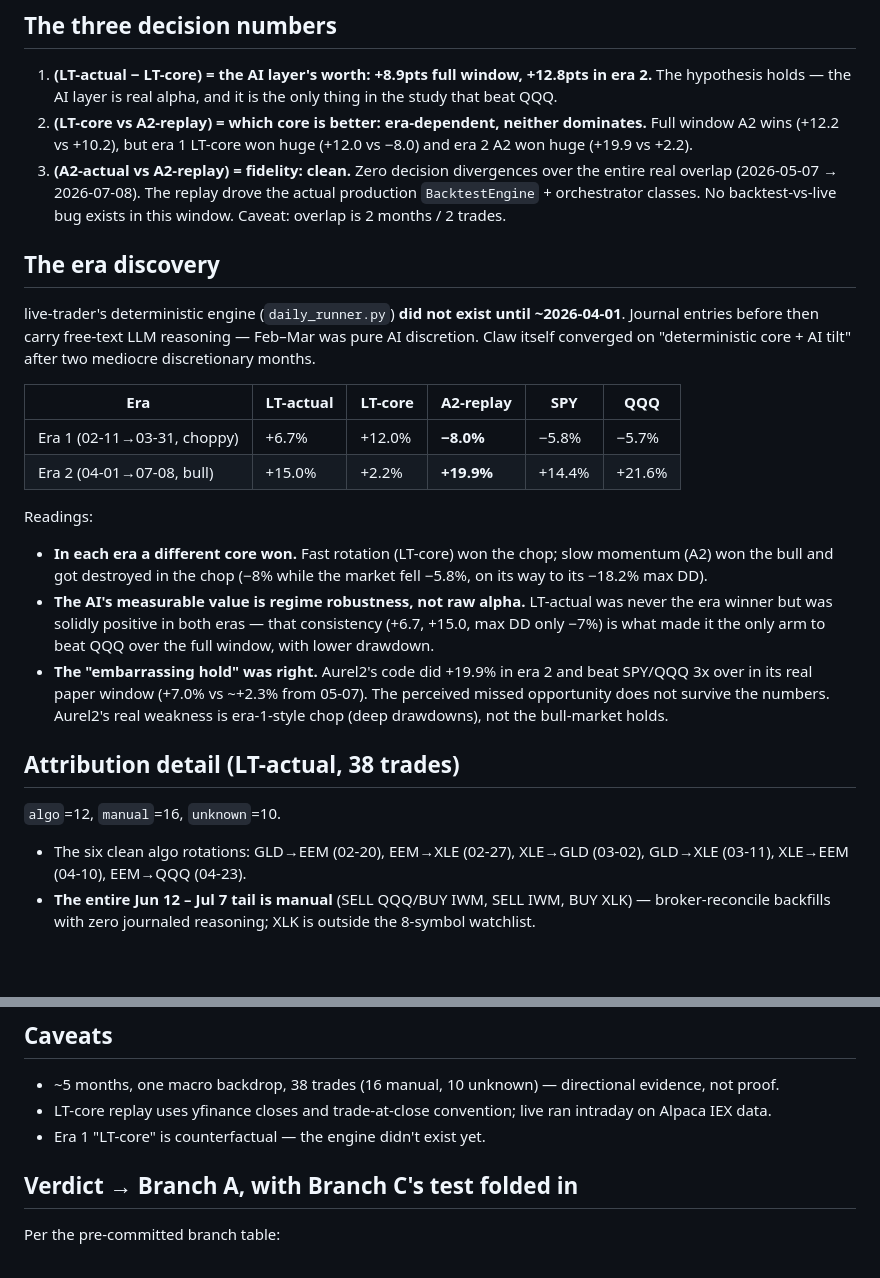
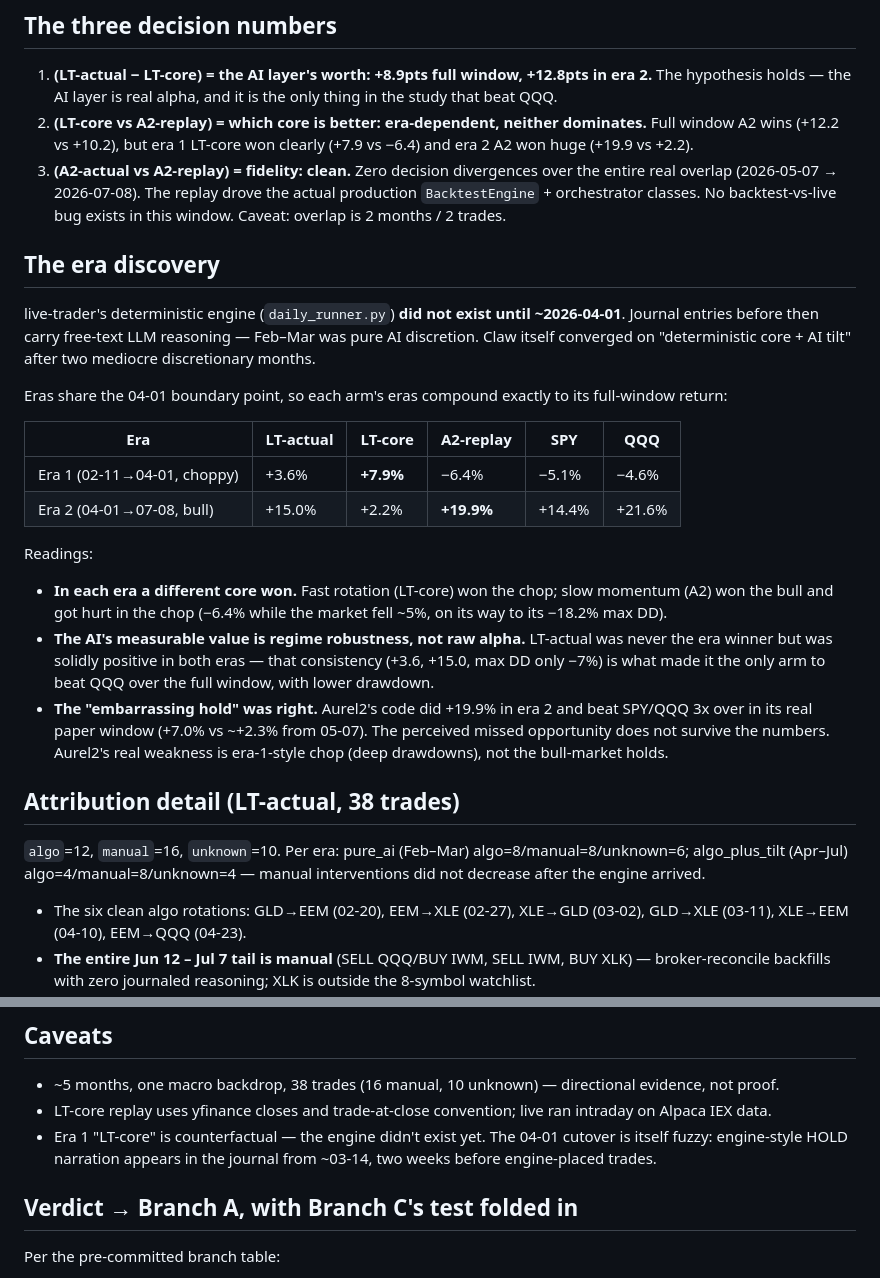
Before and after one commit to claudiucelfilip/aurel2, a Markdown page: docs/2026-07-09-edge-decomposition-report.md, 2 parts joined by grey strips. GitHub-like rendering; blank space fills up the shorter version.

Commit message:
Era-consistent decomposition numbers: shared 04-01 boundary, per-era attribution

```diff
--- a/docs/2026-07-09-edge-decomposition-report.md
+++ b/docs/2026-07-09-edge-decomposition-report.md
@@ -23,26 +23,28 @@ LT-actual final equity reconstruction (+18.99%) validated against 58 journal sna
 ## The three decision numbers
 
 1. **(LT-actual − LT-core) = the AI layer's worth: +8.9pts full window, +12.8pts in era 2.** The hypothesis holds — the AI layer is real alpha, and it is the only thing in the study that beat QQQ.
-2. **(LT-core vs A2-replay) = which core is better: era-dependent, neither dominates.** Full window A2 wins (+12.2 vs +10.2), but era 1 LT-core won huge (+12.0 vs −8.0) and era 2 A2 won huge (+19.9 vs +2.2).
+2. **(LT-core vs A2-replay) = which core is better: era-dependent, neither dominates.** Full window A2 wins (+12.2 vs +10.2), but era 1 LT-core won clearly (+7.9 vs −6.4) and era 2 A2 won huge (+19.9 vs +2.2).
 3. **(A2-actual vs A2-replay) = fidelity: clean.** Zero decision divergences over the entire real overlap (2026-05-07 → 2026-07-08). The replay drove the actual production `BacktestEngine` + orchestrator classes. No backtest-vs-live bug exists in this window. Caveat: overlap is 2 months / 2 trades.
 
 ## The era discovery
 
 live-trader's deterministic engine (`daily_runner.py`) **did not exist until ~2026-04-01**. Journal entries before then carry free-text LLM reasoning — Feb–Mar was pure AI discretion. Claw itself converged on "deterministic core + AI tilt" after two mediocre discretionary months.
 
+Eras share the 04-01 boundary point, so each arm's eras compound exactly to its full-window return:
+
 | Era | LT-actual | LT-core | A2-replay | SPY | QQQ |
 |---|---|---|---|---|---|
-| Era 1 (02-11→03-31, choppy) | +6.7% | +12.0% | **−8.0%** | −5.8% | −5.7% |
+| Era 1 (02-11→04-01, choppy) | +3.6% | **+7.9%** | −6.4% | −5.1% | −4.6% |
 | Era 2 (04-01→07-08, bull) | +15.0% | +2.2% | **+19.9%** | +14.4% | +21.6% |
 
 Readings:
-- **In each era a different core won.** Fast rotation (LT-core) won the chop; slow momentum (A2) won the bull and got destroyed in the chop (−8% while the market fell −5.8%, on its way to its −18.2% max DD).
-- **The AI's measurable value is regime robustness, not raw alpha.** LT-actual was never the era winner but was solidly positive in both eras — that consistency (+6.7, +15.0, max DD only −7%) is what made it the only arm to beat QQQ over the full window, with lower drawdown.
+- **In each era a different core won.** Fast rotation (LT-core) won the chop; slow momentum (A2) won the bull and got hurt in the chop (−6.4% while the market fell ~5%, on its way to its −18.2% max DD).
+- **The AI's measurable value is regime robustness, not raw alpha.** LT-actual was never the era winner but was solidly positive in both eras — that consistency (+3.6, +15.0, max DD only −7%) is what made it the only arm to beat QQQ over the full window, with lower drawdown.
 - **The "embarrassing hold" was right.** Aurel2's code did +19.9% in era 2 and beat SPY/QQQ 3x over in its real paper window (+7.0% vs ~+2.3% from 05-07). The perceived missed opportunity does not survive the numbers. Aurel2's real weakness is era-1-style chop (deep drawdowns), not the bull-market holds.
 
 ## Attribution detail (LT-actual, 38 trades)
 
-`algo`=12, `manual`=16, `unknown`=10.
+`algo`=12, `manual`=16, `unknown`=10. Per era: pure_ai (Feb–Mar) algo=8/manual=8/unknown=6; algo_plus_tilt (Apr–Jul) algo=4/manual=8/unknown=4 — manual interventions did not decrease after the engine arrived.
 - The six clean algo rotations: GLD→EEM (02-20), EEM→XLE (02-27), XLE→GLD (03-02), GLD→XLE (03-11), XLE→EEM (04-10), EEM→QQQ (04-23).
 - **The entire Jun 12 – Jul 7 tail is manual** (SELL QQQ/BUY IWM, SELL IWM, BUY XLK) — broker-reconcile backfills with zero journaled reasoning; XLK is outside the 8-symbol watchlist.
 - Tilt attribution is impossible historically: `discretionary_tilt.json` is not versioned (0 hits in 132 commits); only the current snapshot exists.
@@ -56,7 +58,7 @@ Readings:
 
 - ~5 months, one macro backdrop, 38 trades (16 manual, 10 unknown) — directional evidence, not proof.
 - LT-core replay uses yfinance closes and trade-at-close convention; live ran intraday on Alpaca IEX data.
-- Era 1 "LT-core" is counterfactual — the engine didn't exist yet.
+- Era 1 "LT-core" is counterfactual — the engine didn't exist yet. The 04-01 cutover is itself fuzzy: engine-style HOLD narration appears in the journal from ~03-14, two weeks before engine-placed trades.
 
 ## Verdict → Branch A, with Branch C's test folded in
 
```
